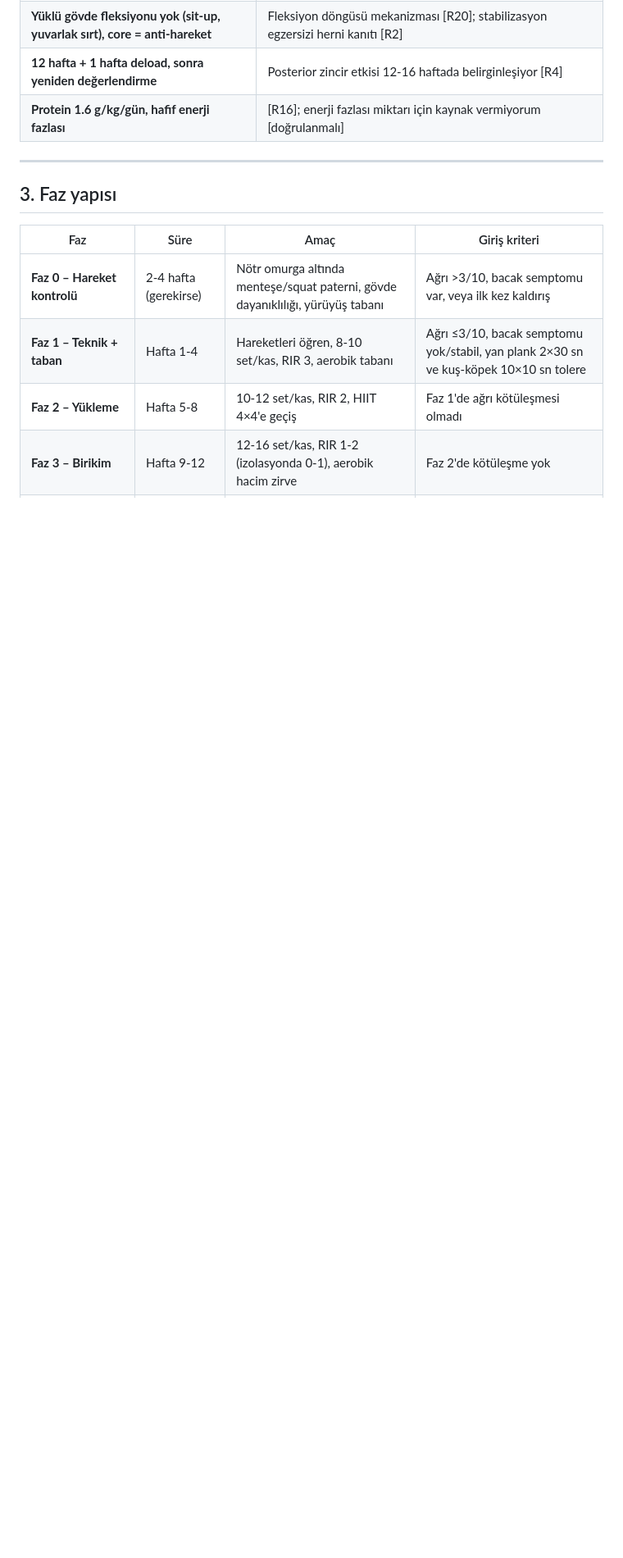
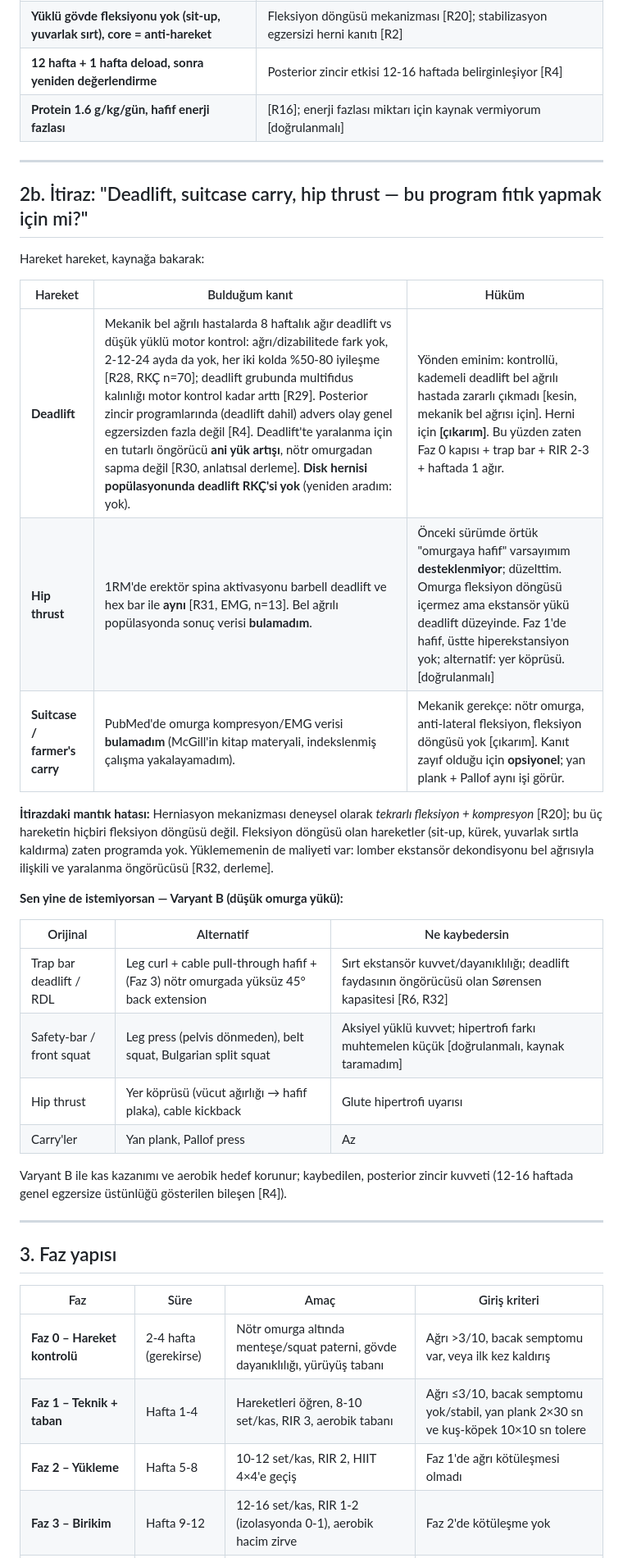
Before and after one commit to gokhanbirsen1992-sketch/sunu-, a Markdown page: docs/spor-programi-bel-fitigi.md, the part around one of its changes. Shown at 82% size. GitHub-like rendering; blank space fills up the shorter version.

```diff
--- a/docs/spor-programi-bel-fitigi.md
+++ b/docs/spor-programi-bel-fitigi.md
@@ -68,6 +68,31 @@ Ek: WHO 2020: haftada 150-300 dk orta veya 75-150 dk şiddetli aerobik + kas gü
 
 ---
 
+## 2b. İtiraz: "Deadlift, suitcase carry, hip thrust — bu program fıtık yapmak için mi?"
+
+Hareket hareket, kaynağa bakarak:
+
+| Hareket | Bulduğum kanıt | Hüküm |
+|---|---|---|
+| **Deadlift** | Mekanik bel ağrılı hastalarda 8 haftalık ağır deadlift vs düşük yüklü motor kontrol: ağrı/dizabilitede fark yok, 2-12-24 ayda da yok, her iki kolda %50-80 iyileşme [R28, RKÇ n=70]; deadlift grubunda multifidus kalınlığı motor kontrol kadar arttı [R29]. Posterior zincir programlarında (deadlift dahil) advers olay genel egzersizden fazla değil [R4]. Deadlift'te yaralanma için en tutarlı öngörücü **ani yük artışı**, nötr omurgadan sapma değil [R30, anlatısal derleme]. **Disk hernisi popülasyonunda deadlift RKÇ'si yok** (yeniden aradım: yok). | Yönden eminim: kontrollü, kademeli deadlift bel ağrılı hastada zararlı çıkmadı [kesin, mekanik bel ağrısı için]. Herni için **[çıkarım]**. Bu yüzden zaten Faz 0 kapısı + trap bar + RIR 2-3 + haftada 1 ağır. |
+| **Hip thrust** | 1RM'de erektör spina aktivasyonu barbell deadlift ve hex bar ile **aynı** [R31, EMG, n=13]. Bel ağrılı popülasyonda sonuç verisi **bulamadım**. | Önceki sürümde örtük "omurgaya hafif" varsayımım **desteklenmiyor**; düzelttim. Omurga fleksiyon döngüsü içermez ama ekstansör yükü deadlift düzeyinde. Faz 1'de hafif, üstte hiperekstansiyon yok; alternatif: yer köprüsü. [doğrulanmalı] |
+| **Suitcase / farmer's carry** | PubMed'de omurga kompresyon/EMG verisi **bulamadım** (McGill'in kitap materyali, indekslenmiş çalışma yakalayamadım). | Mekanik gerekçe: nötr omurga, anti-lateral fleksiyon, fleksiyon döngüsü yok [çıkarım]. Kanıt zayıf olduğu için **opsiyonel**; yan plank + Pallof aynı işi görür. |
+
+**İtirazdaki mantık hatası:** Herniasyon mekanizması deneysel olarak *tekrarlı fleksiyon + kompresyon* [R20]; bu üç hareketin hiçbiri fleksiyon döngüsü değil. Fleksiyon döngüsü olan hareketler (sit-up, kürek, yuvarlak sırtla kaldırma) zaten programda yok. Yüklememenin de maliyeti var: lomber ekstansör dekondisyonu bel ağrısıyla ilişkili ve yaralanma öngörücüsü [R32, derleme].
+
+**Sen yine de istemiyorsan — Varyant B (düşük omurga yükü):**
+
+| Orijinal | Alternatif | Ne kaybedersin |
+|---|---|---|
+| Trap bar deadlift / RDL | Leg curl + cable pull-through hafif + (Faz 3) nötr omurgada yüksüz 45° back extension | Sırt ekstansör kuvvet/dayanıklılığı; deadlift faydasının öngörücüsü olan Sørensen kapasitesi [R6, R32] |
+| Safety-bar / front squat | Leg press (pelvis dönmeden), belt squat, Bulgarian split squat | Aksiyel yüklü kuvvet; hipertrofi farkı muhtemelen küçük [doğrulanmalı, kaynak taramadım] |
+| Hip thrust | Yer köprüsü (vücut ağırlığı → hafif plaka), cable kickback | Glute hipertrofi uyarısı |
+| Carry'ler | Yan plank, Pallof press | Az |
+
+Varyant B ile kas kazanımı ve aerobik hedef korunur; kaybedilen, posterior zincir kuvveti (12-16 haftada genel egzersize üstünlüğü gösterilen bileşen [R4]).
+
+---
+
 ## 3. Faz yapısı
 
 | Faz | Süre | Amaç | Giriş kriteri |
```
Also changed, not shown: other parts of docs/spor-programi-bel-fitigi.md (+15 -4 lines).
